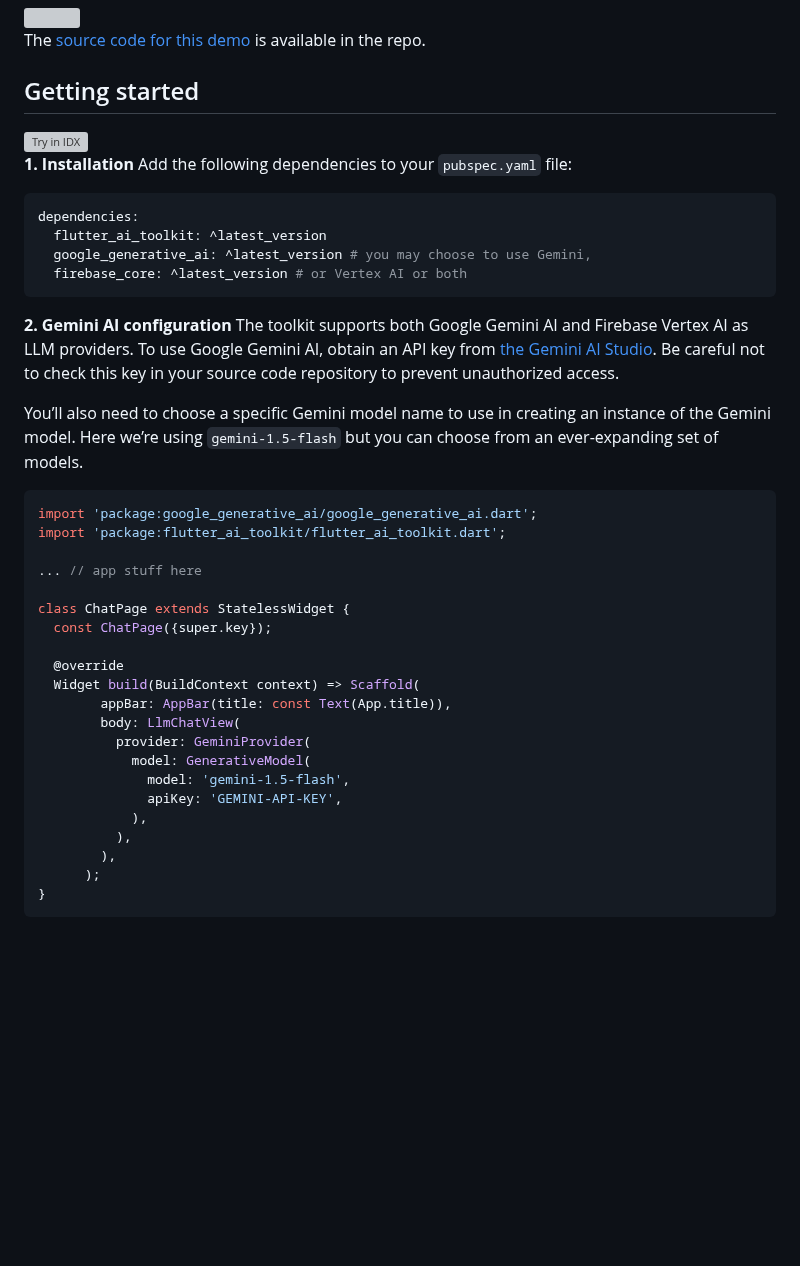
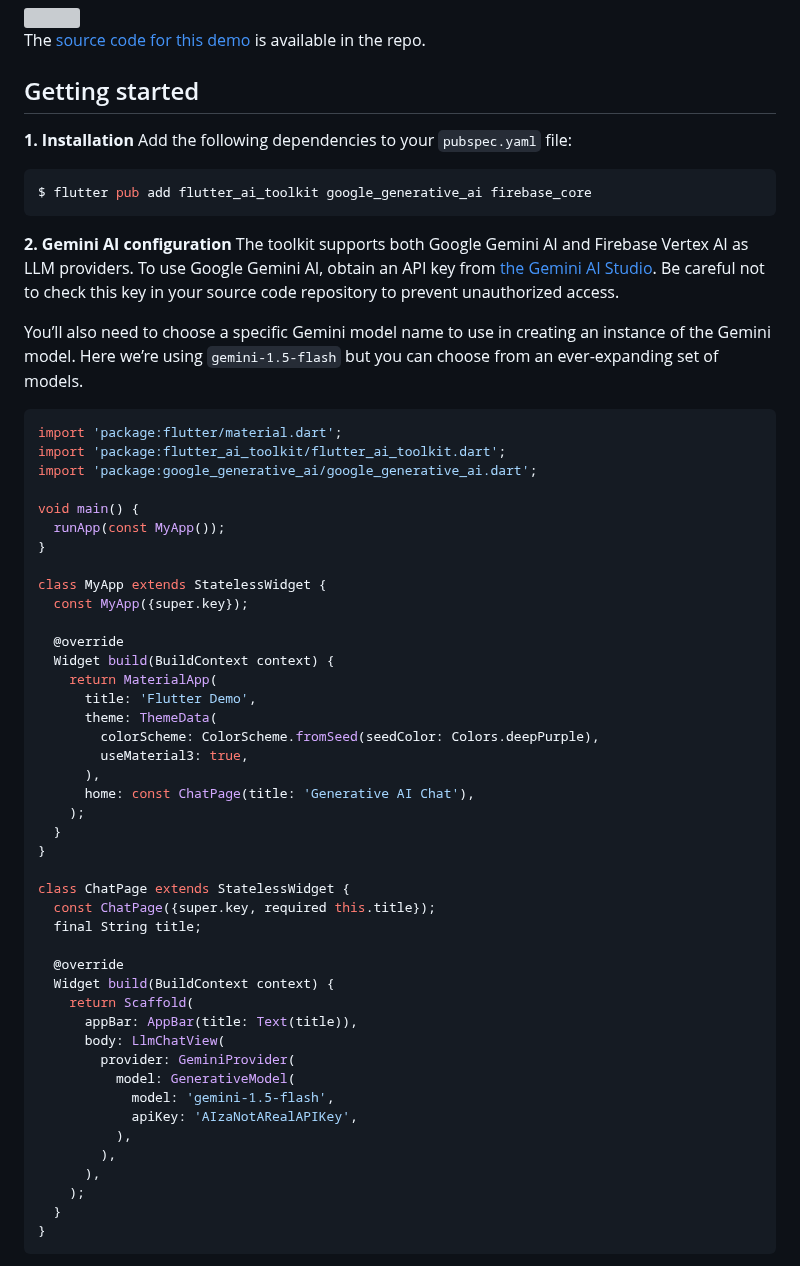
Before and after one commit to sybrands-place/ai, a Markdown page: README.md, the part around the change. Rendered like a GitHub page; blank space fills up the shorter version; grey boxes are pictures that could not be loaded.

Commit message:
Simplify the getting started experience

````diff
--- a/README.md
+++ b/README.md
@@ -26,6 +26,7 @@ The [source code for this demo](https://github.com/flutter/ai/blob/main/example/
 
 ## Getting started
 
+<!-- Commenting this out for now, as it doesn't appear to work
 <a href="https://idx.google.com/new?template=https%3A%2F%2Fgithub.com%2Fflutter%2Fai">
   <picture>
     <source
@@ -40,15 +41,13 @@ The [source code for this demo](https://github.com/flutter/ai/blob/main/example/
       src="https://cdn.idx.dev/btn/try_purple_32.svg">
   </picture>
 </a>
+-->
 
 **1. Installation**
 Add the following dependencies to your `pubspec.yaml` file:
 
-```yaml
-dependencies:
-  flutter_ai_toolkit: ^latest_version
-  google_generative_ai: ^latest_version # you may choose to use Gemini,
-  firebase_core: ^latest_version # or Vertex AI or both
+```console
+$ flutter pub add flutter_ai_toolkit google_generative_ai firebase_core
 ```
 **2. Gemini AI configuration**
 The toolkit supports both Google Gemini AI and Firebase Vertex AI as LLM providers. To use Google Gemini AI, obtain an API key from [the Gemini AI Studio](https://aistudio.google.com/app/apikey). Be careful not to check this key in your source code repository to prevent unauthorized access.
@@ -56,26 +55,48 @@ The toolkit supports both Google Gemini AI and Firebase Vertex AI as LLM provide
 You’ll also need to choose a specific Gemini model name to use in creating an instance of the Gemini model. Here we’re using `gemini-1.5-flash` but you can choose from an ever-expanding set of models.
 
 ```dart
+import 'package:flutter/material.dart';
+import 'package:flutter_ai_toolkit/flutter_ai_toolkit.dart';
 import 'package:google_generative_ai/google_generative_ai.dart';
-import 'package:flutter_ai_toolkit/flutter_ai_toolkit.dart';
 
-... // app stuff here
+void main() {
+  runApp(const MyApp());
+}
+
+class MyApp extends StatelessWidget {
+  const MyApp({super.key});
+
+  @override
+  Widget build(BuildContext context) {
+    return MaterialApp(
+      title: 'Flutter Demo',
+      theme: ThemeData(
+        colorScheme: ColorScheme.fromSeed(seedColor: Colors.deepPurple),
+        useMaterial3: true,
+      ),
+      home: const ChatPage(title: 'Generative AI Chat'),
+    );
+  }
+}
 
 class ChatPage extends StatelessWidget {
-  const ChatPage({super.key});
+  const ChatPage({super.key, required this.title});
+  final String title;
 
   @override
-  Widget build(BuildContext context) => Scaffold(
-        appBar: AppBar(title: const Text(App.title)),
-        body: LlmChatView(
-          provider: GeminiProvider(
-            model: GenerativeModel(
-              model: 'gemini-1.5-flash',
-              apiKey: 'GEMINI-API-KEY',
-            ),
+  Widget build(BuildContext context) {
+    return Scaffold(
+      appBar: AppBar(title: Text(title)),
+      body: LlmChatView(
+        provider: GeminiProvider(
+          model: GenerativeModel(
+            model: 'gemini-1.5-flash',
+            apiKey: 'AIzaNotARealAPIKey',
           ),
         ),
-      );
+      ),
+    );
+  }
 }
 ```
 
````
